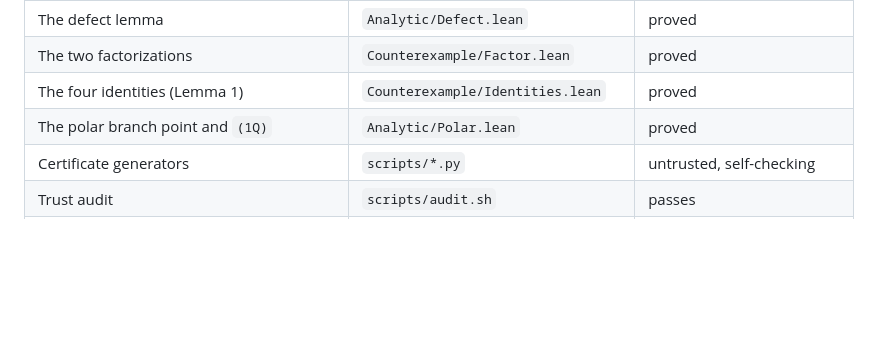
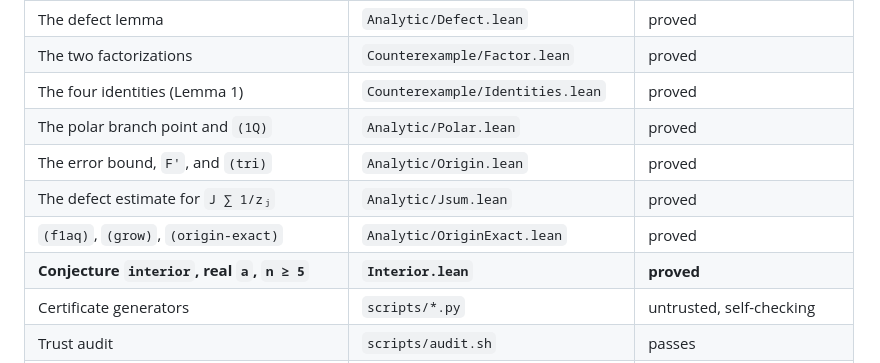
Before and after one commit to Beneficial-AI-Foundation/sendov, a Markdown page: docs/design.md, the part around the change. Rendered like a GitHub page; blank space fills up the shorter version.

Commit message:
Design log: the origin channel and Conjecture interior are proved
Co-Authored-By: Claude Opus 5 <noreply@anthropic.com>

```diff
--- a/docs/design.md
+++ b/docs/design.md
@@ -72,6 +72,10 @@ still succeed — a fact that matters repeatedly below.
 | The two factorizations | `Counterexample/Factor.lean` | proved |
 | The four identities (Lemma 1) | `Counterexample/Identities.lean` | proved |
 | The polar branch point and `(1Q)` | `Analytic/Polar.lean` | proved |
+| The error bound, `F'`, and `(tri)` | `Analytic/Origin.lean` | proved |
+| The defect estimate for `J ∑ 1/zⱼ` | `Analytic/Jsum.lean` | proved |
+| `(f1aq)`, `(grow)`, `(origin-exact)` | `Analytic/OriginExact.lean` | proved |
+| **Conjecture `interior`, real `a`, `n ≥ 5`** | **`Interior.lean`** | **proved** |
 | Certificate generators | `scripts/*.py` | untrusted, self-checking |
 | Trust audit | `scripts/audit.sh` | passes |
 | Mutation test | `scripts/mutation_test.sh` | passes |
```
